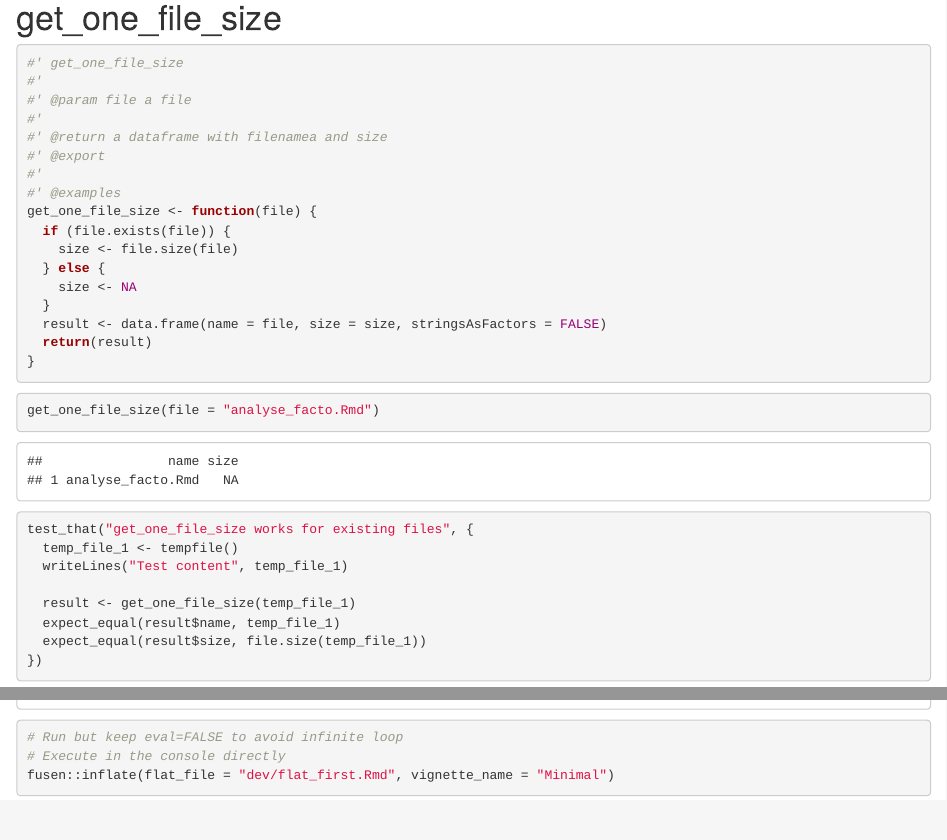
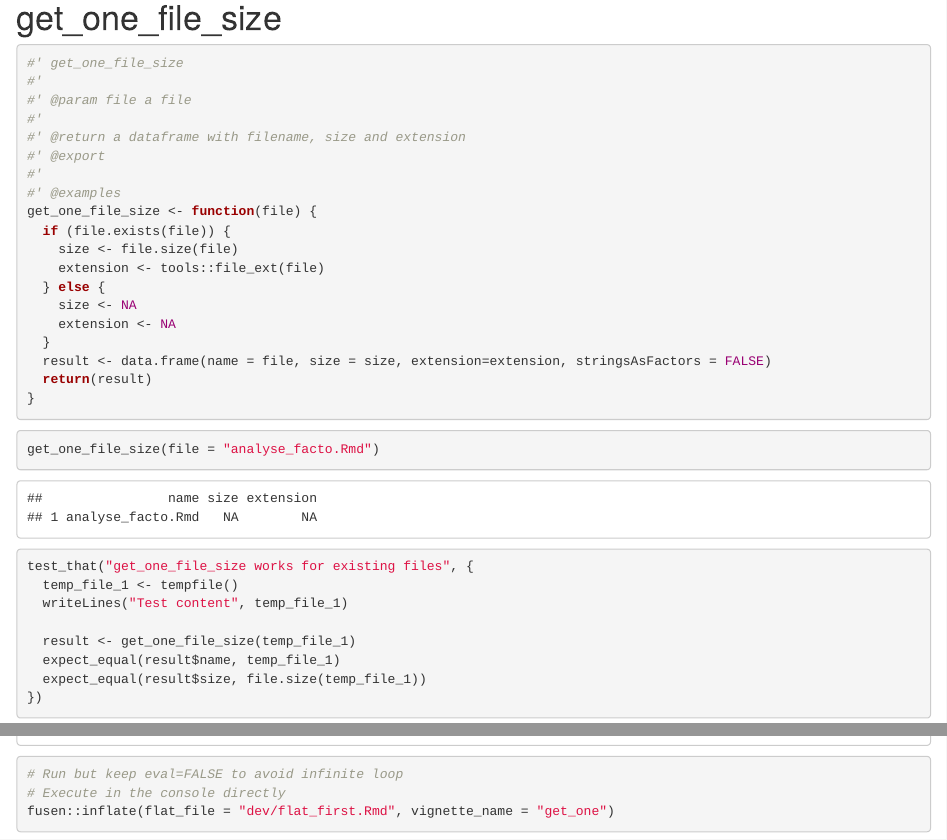
Before and after one commit to PierreMadec/toolboxfilepierre, an R Markdown document (dev/flat_get_one_file_size.Rmd): the page in a window 1100 px wide, from 180 px down, and a second part further down, joined at a grey line. Rendered offline with R 4.5, knitr and Pandoc, with nearby package versions; code that draws random numbers runs with fixed seeds of ours; some code elsewhere in the file could not run offline.

Commit message:
issue #2

````diff
--- a/dev/config_fusen.yaml
+++ b/dev/config_fusen.yaml
@@ -3,10 +3,10 @@ flat_first.Rmd:
   state: active
   R: R/first.R
   tests: tests/testthat/test-first.R
-  vignettes: vignettes/minimal.Rmd
+  vignettes: vignettes/get_one.Rmd
   inflate:
     flat_file: dev/flat_first.Rmd
-    vignette_name: Minimal
+    vignette_name: get_one
     open_vignette: true
     check: true
     document: true
--- a/dev/flat_get_one_file_size.Rmd
+++ b/dev/flat_get_one_file_size.Rmd
@@ -7,6 +7,7 @@ editor_options:
 
 ```{r development, include=FALSE}
 library(testthat)
+library(tools)
 ```
 
 <!--
@@ -32,17 +33,19 @@ pkgload::load_all(export_all = FALSE)
 #'
 #' @param file a file
 #'
-#' @return a dataframe with filenamea and size
+#' @return a dataframe with filename, size and extension
 #' @export
 #'
 #' @examples
 get_one_file_size <- function(file) {
   if (file.exists(file)) {
     size <- file.size(file)
+    extension <- tools::file_ext(file)
   } else {
     size <- NA
+    extension <- NA
   }
-  result <- data.frame(name = file, size = size, stringsAsFactors = FALSE)
+  result <- data.frame(name = file, size = size, extension=extension, stringsAsFactors = FALSE)
   return(result)
 }
 ```
@@ -83,5 +86,5 @@ test_that("get_one_file_size returns NA for non-existing files", {
 ```{r development-inflate, eval=FALSE}
 # Run but keep eval=FALSE to avoid infinite loop
 # Execute in the console directly
-fusen::inflate(flat_file = "dev/flat_first.Rmd", vignette_name = "Minimal")
+fusen::inflate(flat_file = "dev/flat_first.Rmd", vignette_name = "get_one")
 ```
````
Also changed, not shown: vignettes/get_one.Rmd (renamed from vignettes/minimal.Rmd, +2 -2 lines).
